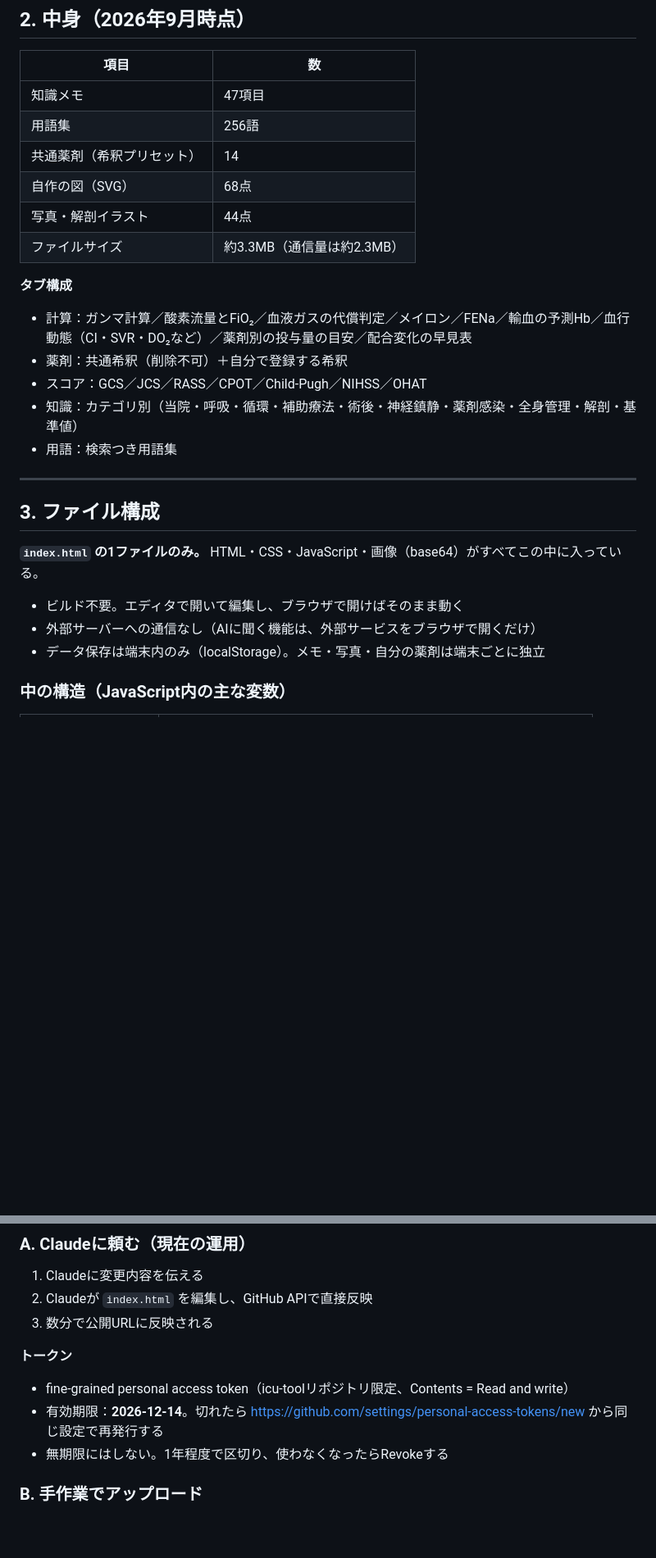
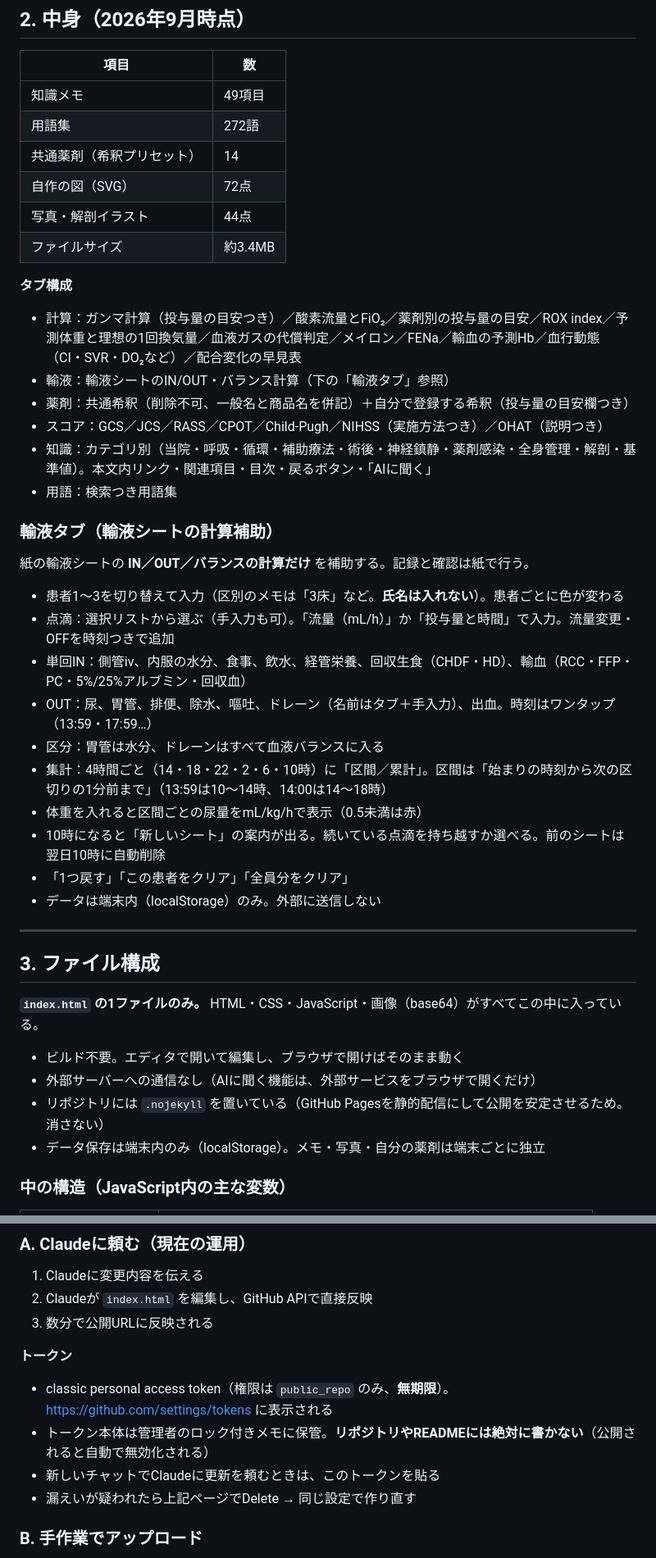
Before and after one commit to koki2983/icu-tool, a Markdown page: README.md, 2 parts joined by grey strips. Shown at 82% size. Drawn GitHub-style; blank space fills up the shorter version.

Commit message:
README：輸液タブ・トークン運用・.nojekyll を追記

```diff
--- a/README.md
+++ b/README.md
@@ -24,20 +24,36 @@ ICU看護師がベッドサイドで使う、計算・スコア・知識の道
 
 | 項目 | 数 |
 |---|---|
-| 知識メモ | 47項目 |
-| 用語集 | 256語 |
+| 知識メモ | 49項目 |
+| 用語集 | 272語 |
 | 共通薬剤（希釈プリセット） | 14 |
-| 自作の図（SVG） | 68点 |
+| 自作の図（SVG） | 72点 |
 | 写真・解剖イラスト | 44点 |
-| ファイルサイズ | 約3.3MB（通信量は約2.3MB） |
+| ファイルサイズ | 約3.4MB |
 
 **タブ構成**
 
-- 計算：ガンマ計算／酸素流量とFiO₂／血液ガスの代償判定／メイロン／FENa／輸血の予測Hb／血行動態（CI・SVR・DO₂など）／薬剤別の投与量の目安／配合変化の早見表
-- 薬剤：共通希釈（削除不可）＋自分で登録する希釈
-- スコア：GCS／JCS／RASS／CPOT／Child-Pugh／NIHSS／OHAT
-- 知識：カテゴリ別（当院・呼吸・循環・補助療法・術後・神経鎮静・薬剤感染・全身管理・解剖・基準値）
+- 計算：ガンマ計算（投与量の目安つき）／酸素流量とFiO₂／薬剤別の投与量の目安／ROX index／予測体重と理想の1回換気量／血液ガスの代償判定／メイロン／FENa／輸血の予測Hb／血行動態（CI・SVR・DO₂など）／配合変化の早見表
+- 輸液：輸液シートのIN/OUT・バランス計算（下の「輸液タブ」参照）
+- 薬剤：共通希釈（削除不可、一般名と商品名を併記）＋自分で登録する希釈（投与量の目安欄つき）
+- スコア：GCS／JCS／RASS／CPOT／Child-Pugh／NIHSS（実施方法つき）／OHAT（説明つき）
+- 知識：カテゴリ別（当院・呼吸・循環・補助療法・術後・神経鎮静・薬剤感染・全身管理・解剖・基準値）。本文内リンク・関連項目・目次・戻るボタン・「AIに聞く」
 - 用語：検索つき用語集
+
+### 輸液タブ（輸液シートの計算補助）
+
+紙の輸液シートの **IN／OUT／バランスの計算だけ** を補助する。記録と確認は紙で行う。
+
+- 患者1〜3を切り替えて入力（区別のメモは「3床」など。**氏名は入れない**）。患者ごとに色が変わる
+- 点滴：選択リストから選ぶ（手入力も可）。「流量（mL/h）」か「投与量と時間」で入力。流量変更・OFFを時刻つきで追加
+- 単回IN：側管iv、内服の水分、食事、飲水、経管栄養、回収生食（CHDF・HD）、輸血（RCC・FFP・PC・5%/25%アルブミン・回収血）
+- OUT：尿、胃管、排便、除水、嘔吐、ドレーン（名前はタブ＋手入力）、出血。時刻はワンタップ（13:59・17:59…）
+- 区分：胃管は水分、ドレーンはすべて血液バランスに入る
+- 集計：4時間ごと（14・18・22・2・6・10時）に「区間／累計」。区間は「始まりの時刻から次の区切りの1分前まで」（13:59は10〜14時、14:00は14〜18時）
+- 体重を入れると区間ごとの尿量をmL/kg/hで表示（0.5未満は赤）
+- 10時になると「新しいシート」の案内が出る。続いている点滴を持ち越すか選べる。前のシートは翌日10時に自動削除
+- 「1つ戻す」「この患者をクリア」「全員分をクリア」
+- データは端末内（localStorage）のみ。外部に送信しない
 
 ---
 
@@ -47,6 +63,7 @@ ICU看護師がベッドサイドで使う、計算・スコア・知識の道
 
 - ビルド不要。エディタで開いて編集し、ブラウザで開けばそのまま動く
 - 外部サーバーへの通信なし（AIに聞く機能は、外部サービスをブラウザで開くだけ）
+- リポジトリには `.nojekyll` を置いている（GitHub Pagesを静的配信にして公開を安定させるため。消さない）
 - データ保存は端末内のみ（localStorage）。メモ・写真・自分の薬剤は端末ごとに独立
 
 ### 中の構造（JavaScript内の主な変数）
@@ -73,9 +90,10 @@ ICU看護師がベッドサイドで使う、計算・スコア・知識の道
 3. 数分で公開URLに反映される
 
 **トークン**
-- fine-grained personal access token（icu-toolリポジトリ限定、Contents = Read and write）
-- 有効期限：**2026-12-14**。切れたら https://github.com/settings/personal-access-tokens/new から同じ設定で再発行する
-- 無期限にはしない。1年程度で区切り、使わなくなったらRevokeする
+- classic personal access token（権限は `public_repo` のみ、**無期限**）。https://github.com/settings/tokens に表示される
+- トークン本体は管理者のロック付きメモに保管。**リポジトリやREADMEには絶対に書かない**（公開されると自動で無効化される）
+- 新しいチャットでClaudeに更新を頼むときは、このトークンを貼る
+- 漏えいが疑われたら上記ページでDelete → 同じ設定で作り直す
 
 ### B. 手作業でアップロード
 
```
Also changed, not shown: other parts of README.md (+2 -2 lines).
